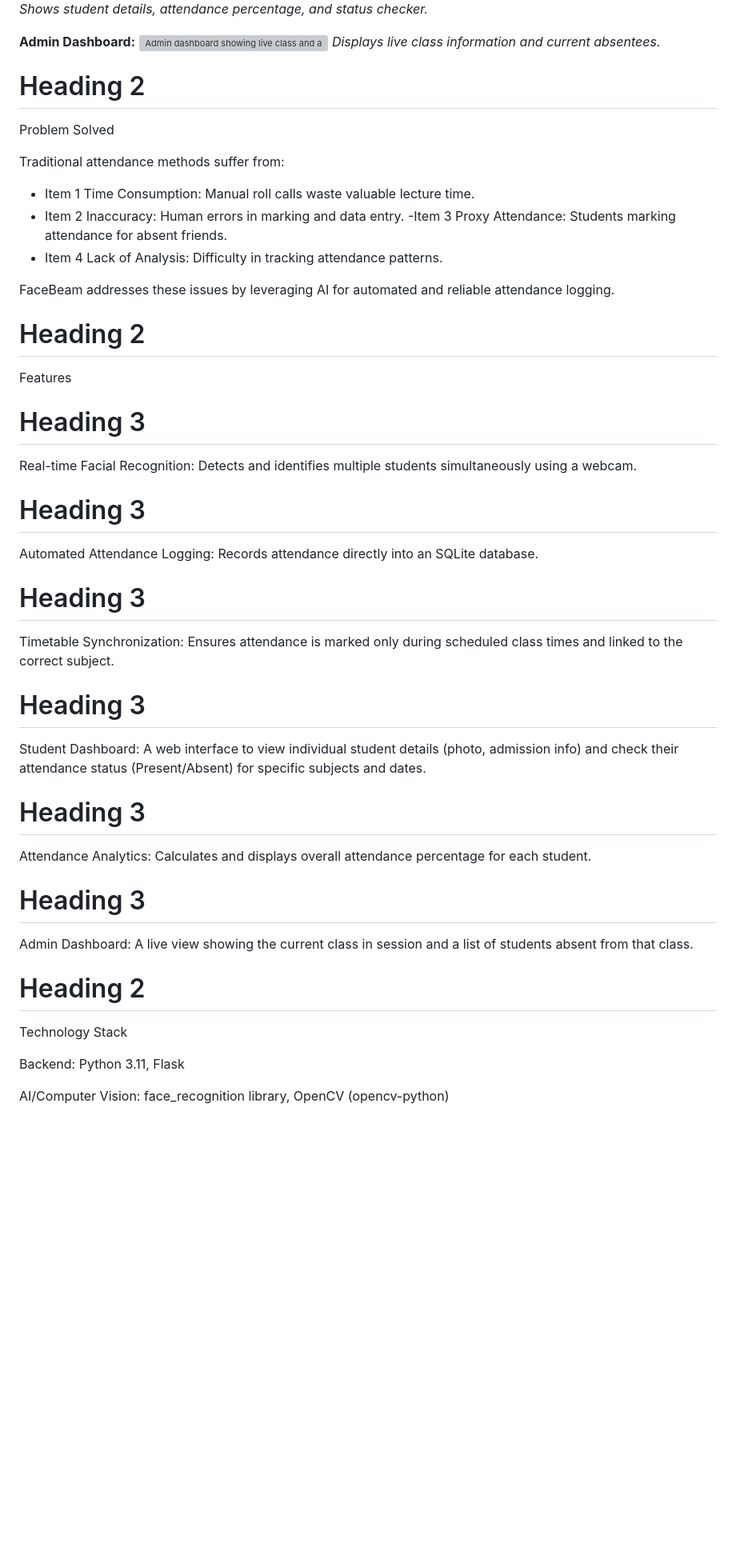
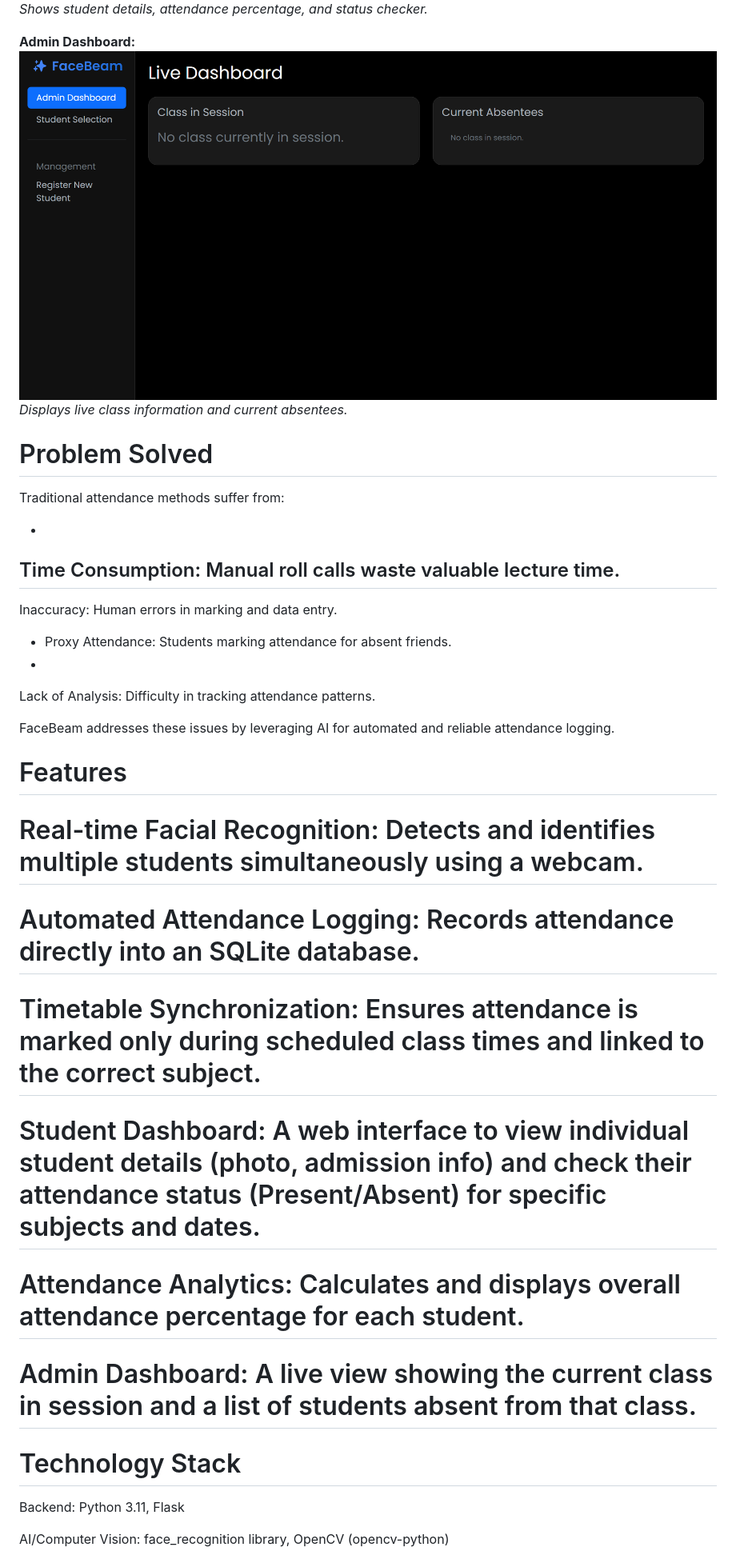
Before and after one commit to Jat-droid/FaceBeam, a Markdown page: README.md, the part around the change printed below. Shown: that part at 80% size. Rendered like a GitHub page; blank space fills up the shorter version; grey boxes are pictures that could not be loaded.

Commit message:
Add screenshots to README

```diff
--- a/README.md
+++ b/README.md
@@ -13,41 +13,40 @@ FaceBeam is an intelligent system designed to automate student attendance using
 *Shows student details, attendance percentage, and status checker.*
 
 **Admin Dashboard:**
-![Admin dashboard showing live class and absentees](images/live_dashboard.png)
+![Admin dashboard showing live class and absentees](images/Live_Dashboard.png)
 *Displays live class information and current absentees.*
 
 
-# Heading 2
-Problem Solved
+
+# Problem Solved
 
 Traditional attendance methods suffer from:
 
-- Item 1
+-
 Time Consumption: Manual roll calls waste valuable lecture time.
-- Item 2
+-
 Inaccuracy: Human errors in marking and data entry.
--Item 3
-Proxy Attendance: Students marking attendance for absent friends.
-- Item 4
+
+- Proxy Attendance: Students marking attendance for absent friends.
+-
 Lack of Analysis: Difficulty in tracking attendance patterns.
 
 FaceBeam addresses these issues by leveraging AI for automated and reliable attendance logging.
-# Heading 2
-Features
-# Heading 3
-Real-time Facial Recognition: Detects and identifies multiple students simultaneously using a webcam.
-# Heading 3
-Automated Attendance Logging: Records attendance directly into an SQLite database.
-# Heading 3
-Timetable Synchronization: Ensures attendance is marked only during scheduled class times and linked to the correct subject.
-# Heading 3
-Student Dashboard: A web interface to view individual student details (photo, admission info) and check their attendance status (Present/Absent) for specific subjects and dates.
-# Heading 3
-Attendance Analytics: Calculates and displays overall attendance percentage for each student.
-# Heading 3
-Admin Dashboard: A live view showing the current class in session and a list of students absent from that class.
-# Heading 2
-Technology Stack
+# Features
+
+# Real-time Facial Recognition: Detects and identifies multiple students simultaneously using a webcam.
+
+# Automated Attendance Logging: Records attendance directly into an SQLite database.
+
+# Timetable Synchronization: Ensures attendance is marked only during scheduled class times and linked to the correct subject.
+
+# Student Dashboard: A web interface to view individual student details (photo, admission info) and check their attendance status (Present/Absent) for specific subjects and dates.
+
+# Attendance Analytics: Calculates and displays overall attendance percentage for each student.
+
+# Admin Dashboard: A live view showing the current class in session and a list of students absent from that class.
+
+# Technology Stack
 
 Backend: Python 3.11, Flask
 
```
Also changed, not shown: other parts of README.md (+4 -4 lines).
